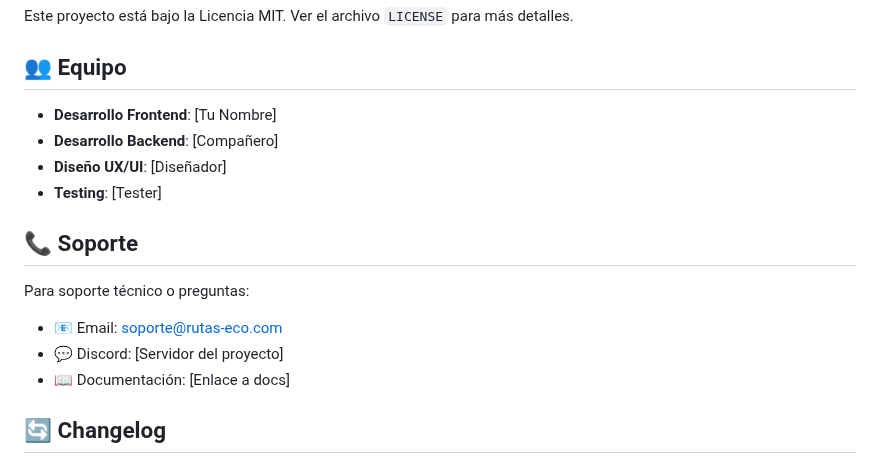
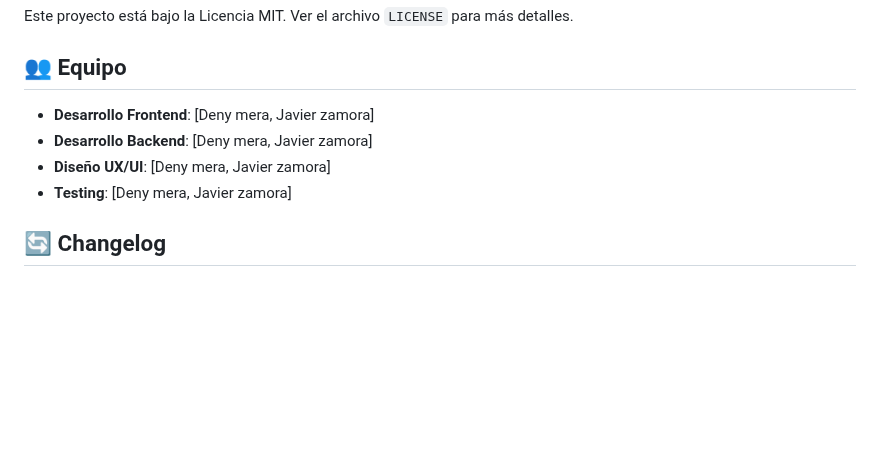
Before and after one commit to eturismo318-code/Eco-turismo, a Markdown page: README.md, the part around one of its changes. GitHub-like rendering; blank space fills up the shorter version.

```diff
--- a/README.md
+++ b/README.md
@@ -276,17 +238,10 @@ Este proyecto está bajo la Licencia MIT. Ver el archivo `LICENSE` para más det
 
 ## 👥 Equipo
 
-- **Desarrollo Frontend**: [Tu Nombre]
-- **Desarrollo Backend**: [Compañero]
-- **Diseño UX/UI**: [Diseñador]
-- **Testing**: [Tester]
-
-## 📞 Soporte
-
-Para soporte técnico o preguntas:
-- 📧 Email: soporte@rutas-eco.com
-- 💬 Discord: [Servidor del proyecto]
-- 📖 Documentación: [Enlace a docs]
+- **Desarrollo Frontend**: [Deny mera, Javier zamora]
+- **Desarrollo Backend**: [Deny mera, Javier zamora]
+- **Diseño UX/UI**: [Deny mera, Javier zamora]
+- **Testing**: [Deny mera, Javier zamora]
 
 ## 🔄 Changelog
 
```
Also changed, not shown: other parts of README.md (+2 -40 lines).
